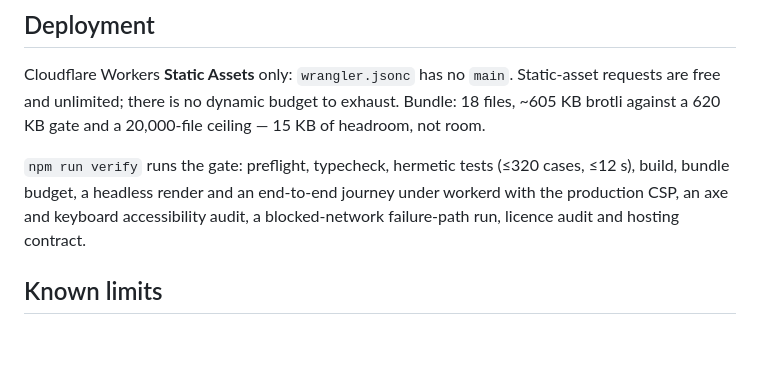
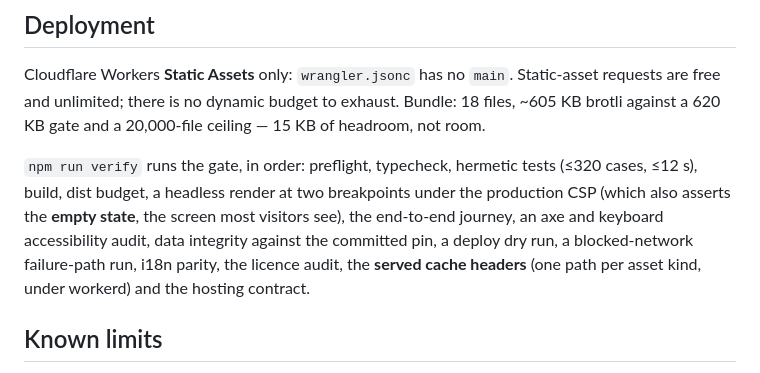
Before and after one commit to stixxert/truhiker, a Markdown page: docs/ARCHITECTURE.md, the part around the change. Drawn GitHub-style; blank space fills up the shorter version.

Commit message:
docs: name the served-headers gate and what the render gate now asserts
Follow-up to the review pass, which also rewrote README from top to bottom (it
advertised a removed demo route, credited EOX for an aerial layer that is
Kartverket's Sentinel-2, capped that layer at the wrong zoom, listed a `merge`
action that has no UI, and told a fresh clone to run `npm run dev` before the data
step that makes it work).

- ARCHITECTURE: the gate list now names the served-headers step and the empty-state
  assertion, in the order they run
- tools/README: served-headers.mjs in the table
- README: verified against the code — commands, budgets (283/320, 18 files,
  605 KB of 620), a privacy section, the app's own licence, the repo home, runtime
  requirements, the real routing caps, and a "what the gate does not prove" list
- the hero screenshot is a current build with a route imported and the resupply
  panel open; the old one showed the demo chip and a fetch time, both removed

verify: PASS 15/15.

```diff
--- a/docs/ARCHITECTURE.md
+++ b/docs/ARCHITECTURE.md
@@ -138,10 +138,13 @@ Static-asset requests are free and unlimited; there is no dynamic budget to
 exhaust. Bundle: 18 files, ~605 KB brotli against a 620 KB gate and a
 20,000-file ceiling — 15 KB of headroom, not room.
 
-`npm run verify` runs the gate: preflight, typecheck, hermetic tests (≤320 cases, ≤12 s),
-build, bundle budget, a headless render and an end-to-end journey under workerd
-with the production CSP, an axe and keyboard accessibility audit, a blocked-network
-failure-path run, licence audit and hosting contract.
+`npm run verify` runs the gate, in order: preflight, typecheck, hermetic tests
+(≤320 cases, ≤12 s), build, dist budget, a headless render at two breakpoints under
+the production CSP (which also asserts the **empty state**, the screen most visitors
+see), the end-to-end journey, an axe and keyboard accessibility audit, data
+integrity against the committed pin, a deploy dry run, a blocked-network
+failure-path run, i18n parity, the licence audit, the **served cache headers** (one
+path per asset kind, under workerd) and the hosting contract.
 
 ## Known limits
 
```
Also changed, not shown: tools/README.md (+1 -0 lines).
